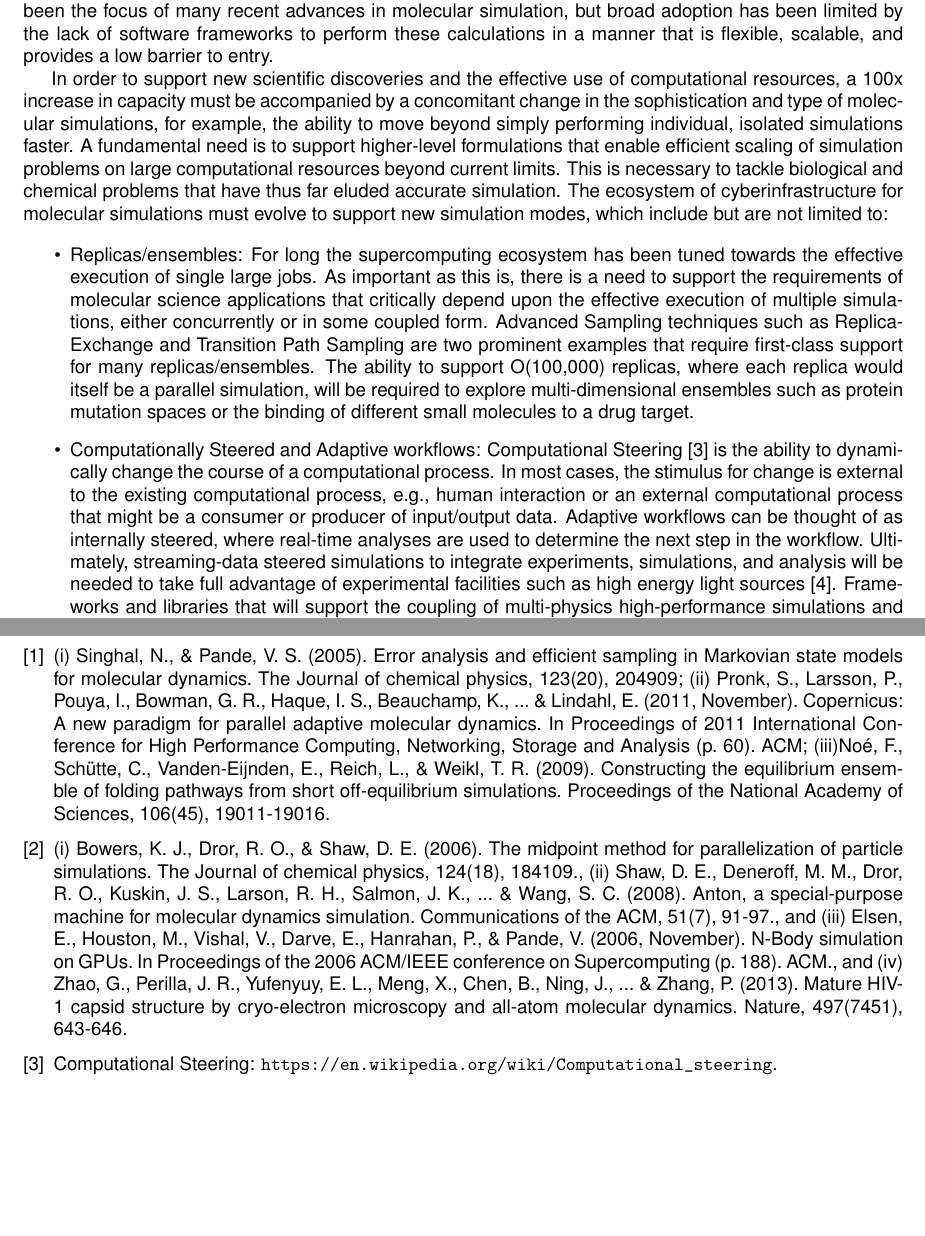
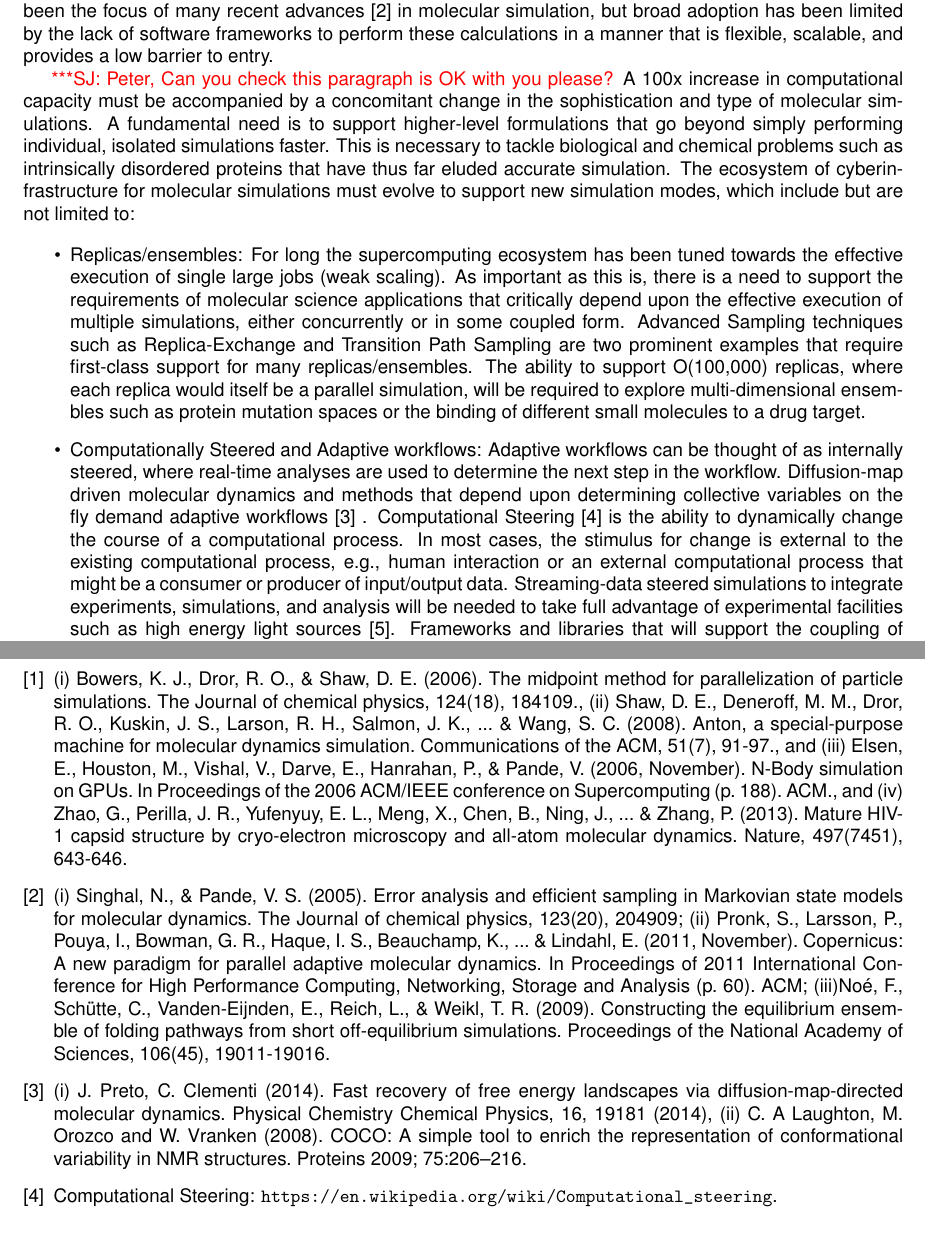
Before and after one commit to radical-project/next-generation-molecular-simulations, a LaTeX document (whitepaper.tex, which reads references.bib): two parts of pages 2 and 3 of 3 before the commit and two parts of pages 2 and 3 of 4 after it, joined at a grey line, cut so that both start at the same text, the shorter picture padded with empty space. Compiled offline with pdfLaTeX.

Commit message:
ongoing refinemenet - midstream.   and references.

```diff
--- a/references.bib
+++ b/references.bib
@@ -39,3 +39,11 @@
                   http://extremescaleresearch.labworks.org/events/data-management-visualization-and-analysis-experimental-and-observational-data-eod-workshop
                   (iii) http://s2i2.caltech.edu/main/, and (iv)
                   http://idies.jhu.edu/symposium/cyberinfrastructure-ci-for-nsf-large-facilities-workshop/}}
+
+@misc{cecilia1, note = {(i) J. Preto, C. Clementi (2014). Fast recovery of free
+                  energy landscapes via diffusion-map-directed molecular
+                  dynamics. Physical Chemistry Chemical Physics, 16, 19181
+                  (2014), (ii) C. A Laughton, M. Orozco and W. Vranken
+                  (2008). COCO: A simple tool to enrich the representation of
+                  conformational variability in NMR structures. Proteins 2009;
+                  75:206–216.}}
--- a/whitepaper.tex
+++ b/whitepaper.tex
@@ -155,47 +155,53 @@ while many chemical and biological problems require solving a higher-level
 statistical problem such as the stochastic behavior of large ensembles of
 molecules or the statistical physics of a few molecules over longer timescales.
 Higher-level methods for solving these statistical problems have been the focus
-of many recent advances in molecular simulation, but broad adoption has been
+of many recent advances~\cite{kasson1} in molecular simulation, but broad adoption has been
 limited by the lack of software frameworks to perform these calculations in a
 manner that is flexible, scalable, and provides a low barrier to entry.
 
-In order to support new scientific discoveries and the effective use of
-computational resources, a 100x increase in capacity must be accompanied by a
-concomitant change in the sophistication and type of molecular simulations, for
-example, the ability to move beyond simply performing individual, isolated
-simulations faster. A fundamental need is to support higher-level formulations
-that enable efficient scaling of simulation problems on large computational
-resources beyond current limits.  This is necessary to tackle biological and
-chemical problems that have thus far eluded accurate simulation.  The ecosystem
-of cyberinfrastructure for molecular simulations must evolve to support new
-simulation modes, which include but are not limited to:
+% in order to support new scientific discoveries and the effective use of
+% computational resources,
+
+\jhanote{ Peter, Can you check this paragraph is OK with you please?}
+A 100x increase in computational capacity must be accompanied by a concomitant
+change in the sophistication and type of molecular simulations. A fundamental
+need is to support higher-level formulations that go beyond simply performing
+individual, isolated simulations faster.
+% and enable efficient scaling of simulation problems on large computational
+% resources beyond current limits.
+This is necessary to tackle biological and chemical problems such as
+intrinsically disordered proteins that have thus far eluded accurate simulation.
+The ecosystem of cyberinfrastructure for molecular simulations must evolve to
+support new simulation modes, which include but are not limited to:
 
 \begin{itemize}
 \item Replicas/ensembles: For long the supercomputing ecosystem has been tuned
-  towards the effective execution of single large jobs. As important as this is,
-  there is a need to support the requirements of molecular science applications
-  that critically depend upon the effective execution of multiple simulations,
-  either concurrently or in some coupled form. Advanced Sampling techniques such
-  as Replica-Exchange and Transition Path Sampling are two prominent examples
-  that require first-class support for many replicas/ensembles. The ability to
-  support O(100,000) replicas, where each replica would itself be a parallel
-  simulation, will be required to explore multi-dimensional ensembles such as
-  protein mutation spaces or the binding of different small molecules to a drug
-  target.
+  towards the effective execution of single large jobs (weak scaling). As
+  important as this is, there is a need to support the requirements of molecular
+  science applications that critically depend upon the effective execution of
+  multiple simulations, either concurrently or in some coupled form. Advanced
+  Sampling techniques such as Replica-Exchange and Transition Path Sampling are
+  two prominent examples that require first-class support for many
+  replicas/ensembles. The ability to support O(100,000) replicas, where each
+  replica would itself be a parallel simulation, will be required to explore
+  multi-dimensional ensembles such as protein mutation spaces or the binding of
+  different small molecules to a drug target.
 
-\item Computationally Steered and Adaptive workflows: Computational
+\item Computationally Steered and Adaptive workflows: Adaptive workflows can be
+  thought of as internally steered, where real-time analyses are used to
+  determine the next step in the workflow. Diffusion-map driven molecular
+  dynamics and methods that depend upon determining collective
+  variables on the fly demand adaptive workflows~\cite{cecilia1} .  Computational
   Steering~\cite{comp-steer} is the ability to dynamically change the course of
   a computational process. In most cases, the stimulus for change is external to
   the existing computational process, e.g., human interaction or an external
   computational process that might be a consumer or producer of input/output
-  data.  Adaptive workflows can be thought of as internally steered, where
-  real-time analyses are used to determine the next step in the
-  workflow. Ultimately, streaming-data steered simulations to integrate
-  experiments, simulations, and analysis will be needed to take full advantage
-  of experimental facilities such as high energy light
-  sources~\cite{jha1}. Frameworks and libraries that will support the coupling
-  of multi-physics high-performance simulations and hybrid computational
-  processes will be required.
+  data. Streaming-data steered simulations to integrate experiments,
+  simulations, and analysis will be needed to take full advantage of
+  experimental facilities such as high energy light sources~\cite{jha1}.
+  Frameworks and libraries that will support the coupling of multi-physics
+  high-performance simulations and hybrid computational processes will be
+  required.
 
 \end{itemize}
 
```
Also changed, not shown: whitepaper.tex (2 more changed lines).
